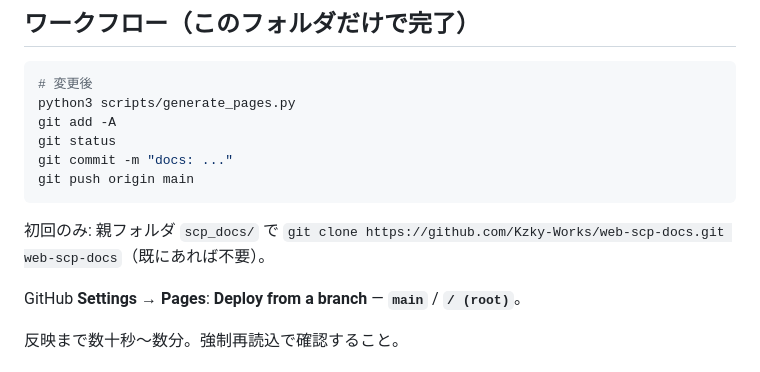
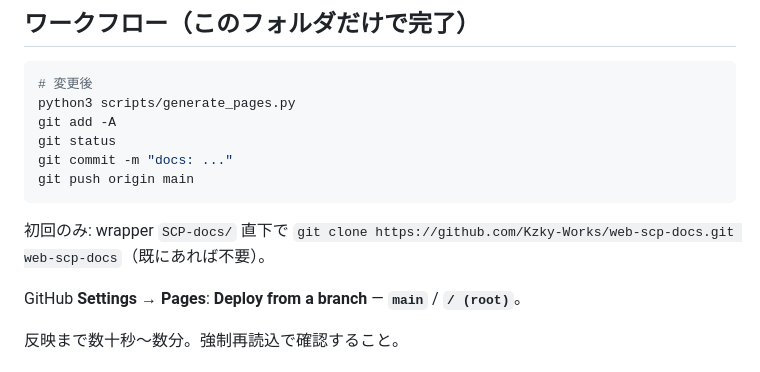
Before and after one commit to Kzky-Works/web-scp-docs, a Markdown page: README.md, the part around the change. Drawn GitHub-style.

Commit message:
docs: update local clone path

````diff
--- a/README.md
+++ b/README.md
@@ -69,7 +69,7 @@ git commit -m "docs: ..."
 git push origin main
 ```
 
-初回のみ: 親フォルダ `scp_docs/` で `git clone https://github.com/Kzky-Works/web-scp-docs.git web-scp-docs`（既にあれば不要）。
+初回のみ: wrapper `SCP-docs/` 直下で `git clone https://github.com/Kzky-Works/web-scp-docs.git web-scp-docs`（既にあれば不要）。
 
 GitHub **Settings → Pages**: **Deploy from a branch** — **`main`** / **`/ (root)`**。
 
````
